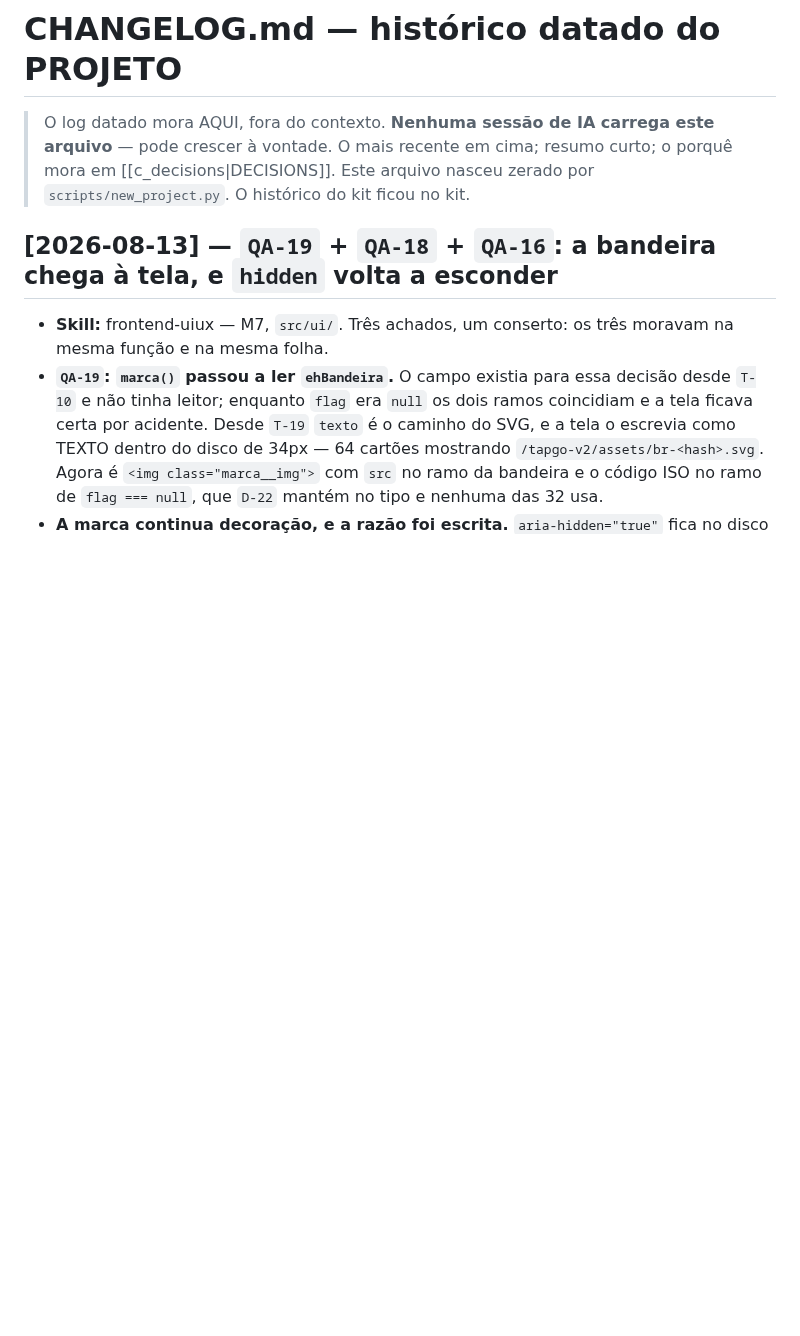
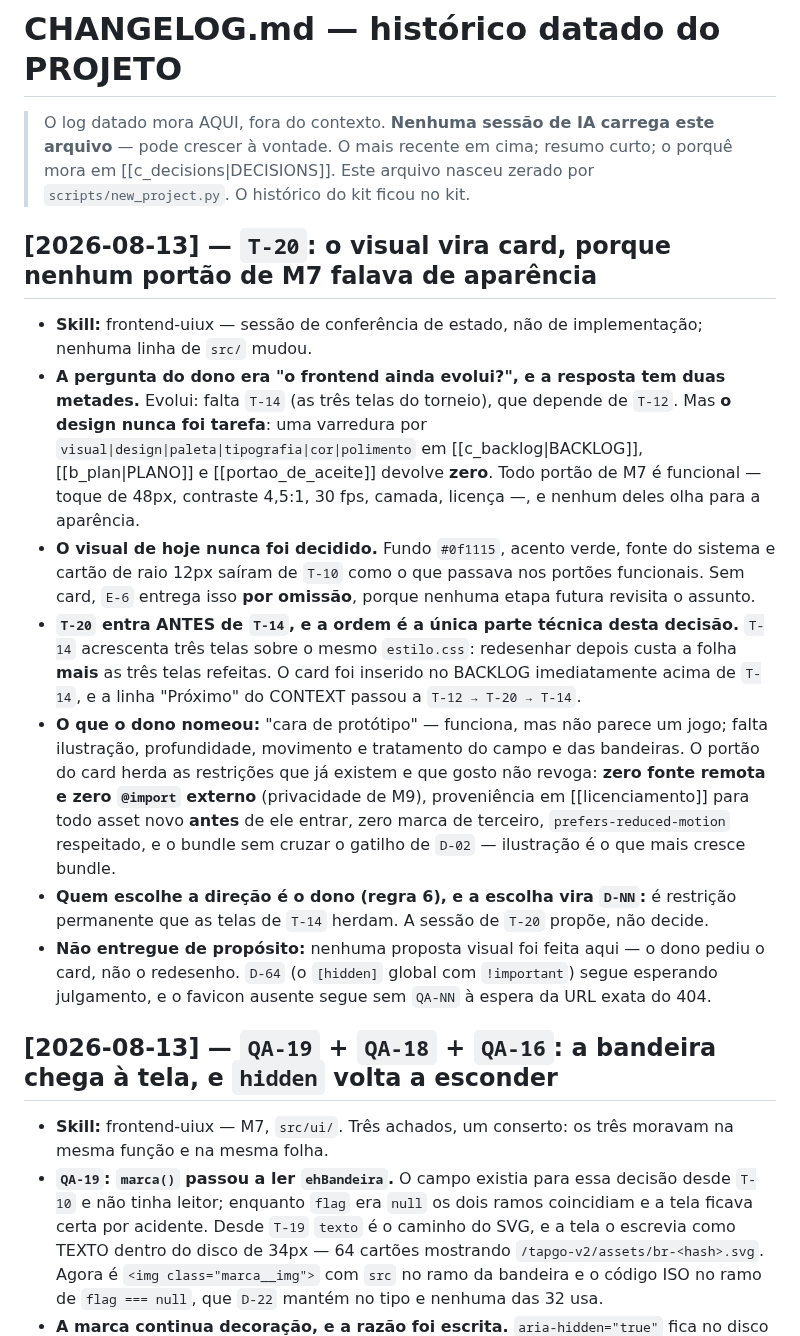
Before and after one commit to gustavomot4/tapgo-v2, a Markdown page: 77777777_TAPGO_Project_DOCs/d_history/a_changelog.md, the part around the change. Drawn GitHub-style; blank space fills up the shorter version.

Commit message:
chore(backlog): T-20 — o visual vira card, antes de T-14
Nenhum portao de M7 fala de aparencia: grep por visual|design|paleta|
tipografia|cor|polimento em BACKLOG, PLANO e portao_de_aceite devolve zero.
O visual de hoje saiu de T-10 como o que passava nos portoes funcionais e
nunca foi decidido — sem card, E-6 o entrega por omissao.

T-20 entra ANTES de T-14: T-14 poe tres telas sobre o mesmo estilo.css, e
redesenhar depois custa a folha mais as tres telas. CONTEXT: T-12 -> T-20 -> T-14.

Direcao registrada pelo dono: "cara de prototipo". Quem escolhe e o dono
(regra 6) e a escolha vira D-NN. Nenhuma linha de src/ mudou.

```diff
--- a/77777777_TAPGO_Project_DOCs/d_history/a_changelog.md
+++ b/77777777_TAPGO_Project_DOCs/d_history/a_changelog.md
@@ -6,6 +6,15 @@ status: atual
 
 > O log datado mora AQUI, fora do contexto. **Nenhuma sessão de IA carrega este arquivo** — pode crescer à vontade. O mais recente em cima; resumo curto; o porquê mora em [[c_decisions|DECISIONS]].
 > Este arquivo nasceu zerado por `scripts/new_project.py`. O histórico do kit ficou no kit.
+
+## [2026-08-13] — `T-20`: o visual vira card, porque nenhum portão de M7 falava de aparência
+- **Skill:** frontend-uiux — sessão de conferência de estado, não de implementação; nenhuma linha de `src/` mudou.
+- **A pergunta do dono era "o frontend ainda evolui?", e a resposta tem duas metades.** Evolui: falta `T-14` (as três telas do torneio), que depende de `T-12`. Mas **o design nunca foi tarefa**: uma varredura por `visual|design|paleta|tipografia|cor|polimento` em [[c_backlog|BACKLOG]], [[b_plan|PLANO]] e [[portao_de_aceite]] devolve **zero**. Todo portão de M7 é funcional — toque de 48px, contraste 4,5:1, 30 fps, camada, licença —, e nenhum deles olha para a aparência.
+- **O visual de hoje nunca foi decidido.** Fundo `#0f1115`, acento verde, fonte do sistema e cartão de raio 12px saíram de `T-10` como o que passava nos portões funcionais. Sem card, `E-6` entrega isso **por omissão**, porque nenhuma etapa futura revisita o assunto.
+- **`T-20` entra ANTES de `T-14`, e a ordem é a única parte técnica desta decisão.** `T-14` acrescenta três telas sobre o mesmo `estilo.css`: redesenhar depois custa a folha **mais** as três telas refeitas. O card foi inserido no BACKLOG imediatamente acima de `T-14`, e a linha "Próximo" do CONTEXT passou a `T-12 → T-20 → T-14`.
+- **O que o dono nomeou:** "cara de protótipo" — funciona, mas não parece um jogo; falta ilustração, profundidade, movimento e tratamento do campo e das bandeiras. O portão do card herda as restrições que já existem e que gosto não revoga: **zero fonte remota e zero `@import` externo** (privacidade de M9), proveniência em [[licenciamento]] para todo asset novo **antes** de ele entrar, zero marca de terceiro, `prefers-reduced-motion` respeitado, e o bundle sem cruzar o gatilho de `D-02` — ilustração é o que mais cresce bundle.
+- **Quem escolhe a direção é o dono (regra 6), e a escolha vira `D-NN`:** é restrição permanente que as telas de `T-14` herdam. A sessão de `T-20` propõe, não decide.
+- **Não entregue de propósito:** nenhuma proposta visual foi feita aqui — o dono pediu o card, não o redesenho. `D-64` (o `[hidden]` global com `!important`) segue esperando julgamento, e o favicon ausente segue sem `QA-NN` à espera da URL exata do 404.
 
 ## [2026-08-13] — `QA-19` + `QA-18` + `QA-16`: a bandeira chega à tela, e `hidden` volta a esconder
 - **Skill:** frontend-uiux — M7, `src/ui/`. Três achados, um conserto: os três moravam na mesma função e na mesma folha.
```
Also changed, not shown: 77777777_TAPGO_Project_DOCs/a_context/a_context_source.md (+2 -2 lines), 77777777_TAPGO_Project_DOCs/b_process/c_backlog.md (+1 -0 lines).
